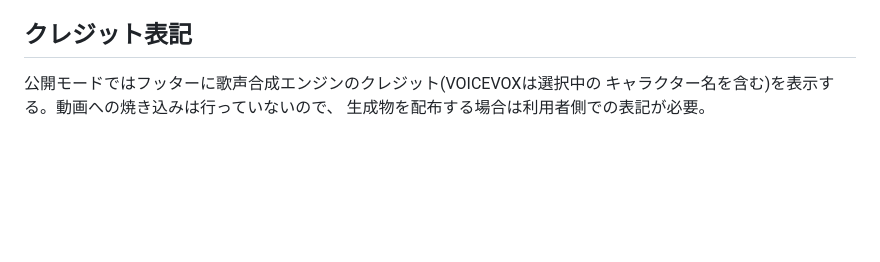
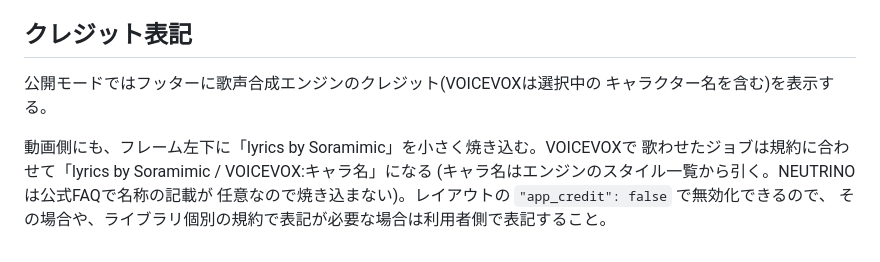
Before and after one commit to soramimic/soramimic-video, a Markdown page: docs/public-mode.md, the part around the change. Drawn GitHub-style; blank space fills up the shorter version.

```diff
--- a/docs/public-mode.md
+++ b/docs/public-mode.md
@@ -97,5 +97,10 @@ HttpOnly cookie `sv_session`(有効期限30日)で発行する。ジョブには
 ## クレジット表記
 
 公開モードではフッターに歌声合成エンジンのクレジット(VOICEVOXは選択中の
-キャラクター名を含む)を表示する。動画への焼き込みは行っていないので、
-生成物を配布する場合は利用者側での表記が必要。
+キャラクター名を含む)を表示する。
+
+動画側にも、フレーム左下に「lyrics by Soramimic」を小さく焼き込む。VOICEVOXで
+歌わせたジョブは規約に合わせて「lyrics by Soramimic / VOICEVOX:キャラ名」になる
+(キャラ名はエンジンのスタイル一覧から引く。NEUTRINOは公式FAQで名称の記載が
+任意なので焼き込まない)。レイアウトの `"app_credit": false` で無効化できるので、
+その場合や、ライブラリ個別の規約で表記が必要な場合は利用者側で表記すること。
```
Also changed, not shown: DESIGN.md (+7 -0 lines), README.md (+5 -0 lines).
